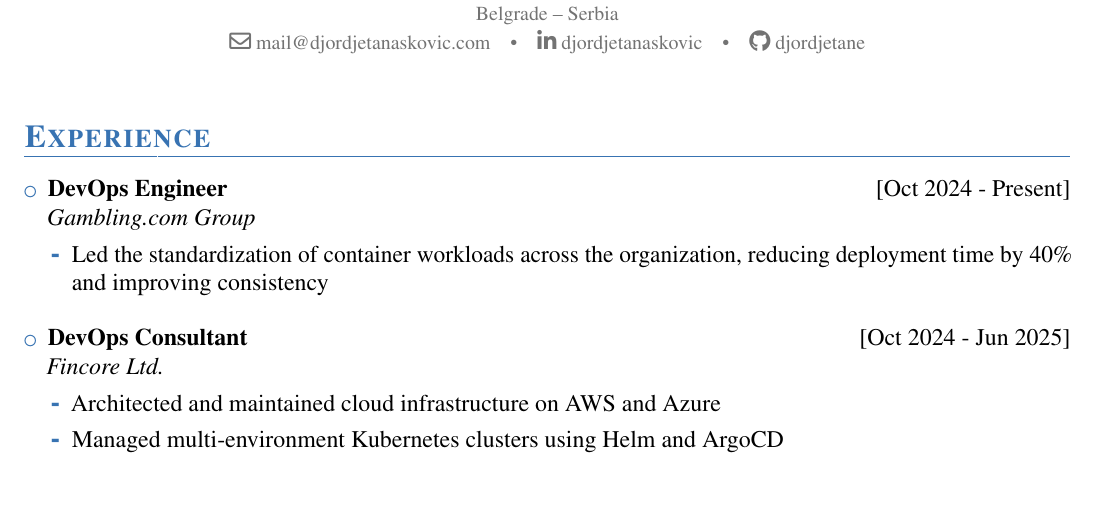
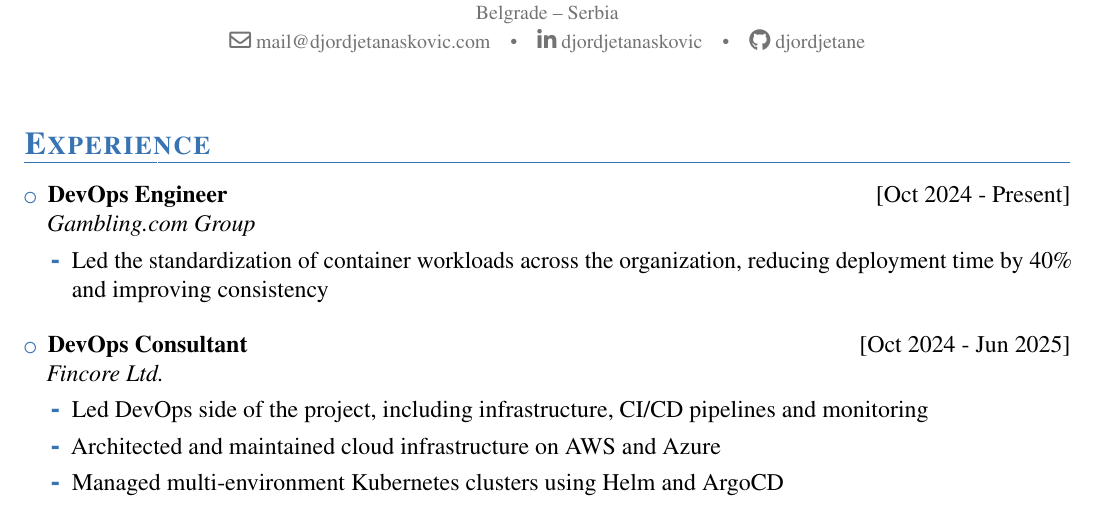
Before and after one commit to djordjetane/CV, a LaTeX CV (DjordjeTanaskovicCV.tex): part of the page, cut so that both start at the same text, the shorter picture padded with empty space. Compiled offline with pdfLaTeX.

Commit message:
28-Mar-2025

```diff
--- a/DjordjeTanaskovicCV.tex
+++ b/DjordjeTanaskovicCV.tex
@@ -11,7 +11,7 @@
 % \usepackage{microtype}
 %\usepackage{lastpage}
 %\usepackage[scale=0.9, top=0.5in, bottom=0.5in]{geometry}
-\usepackage[top=0.75in, bottom=0.6in, left=0.5in, right=0.5in]{geometry}
+\usepackage[top=0.55in, bottom=0.5in, left=0.5in, right=0.5in]{geometry}
 % \setlength{\hintscolumnwidth}{4.1cm}
 %\usepackage[absolute,overlay]{textpos}
 \usepackage{mathptmx}
@@ -47,7 +47,7 @@
 \makecvtitle
 
 %-----       resume       ---------------------------------------------------------
-\vspace{-0.8em}
+\vspace{-0.5em}
 %--------------------------------------------------------------------------------------
 \section{Experience}
 
@@ -67,6 +67,7 @@
 	\begin{itemize}
 		\vspace{-0.75em}
 		\setlength\itemsep{0.1em}
+		\item Led DevOps side of the project, including infrastructure, CI/CD pipelines and monitoring
 		\item Architected and maintained cloud infrastructure on AWS and Azure
 		\item Managed multi-environment Kubernetes clusters using Helm and ArgoCD
 	\end{itemize}
```
